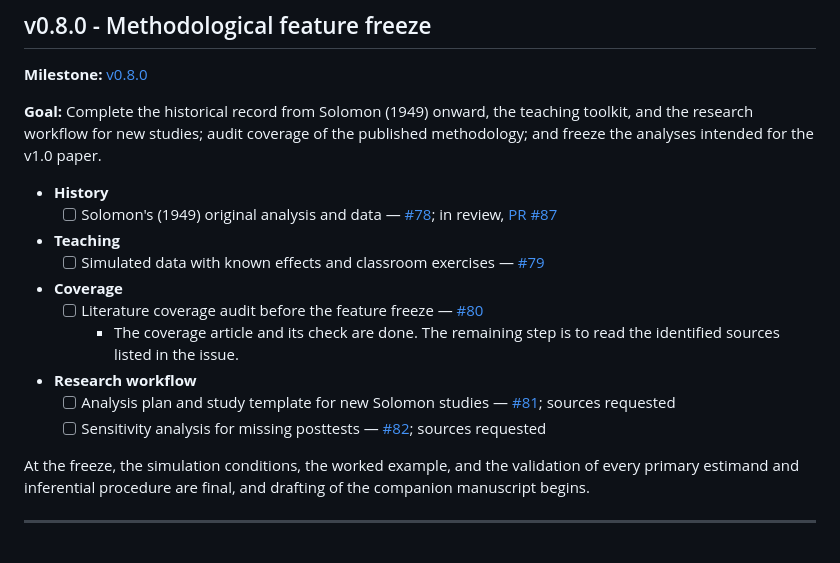
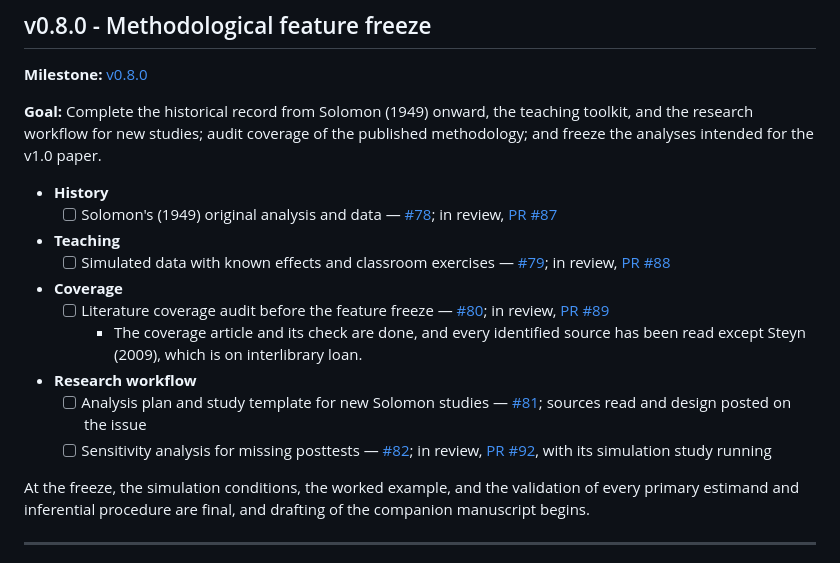
Before and after one commit to JUhalt/solomonR, a Markdown page: ROADMAP.md, the part around the change. Drawn GitHub-style.

Commit message:
Bring the v0.8 roadmap entries up to date (#79-#82)
Co-Authored-By: Claude Opus 5.5 <noreply@anthropic.com>

```diff
--- a/ROADMAP.md
+++ b/ROADMAP.md
@@ -323,14 +323,15 @@ for the v1.0 paper.
 - **History**
   - [ ] Solomon's (1949) original analysis and data — [#78](https://github.com/JUhalt/solomonR/issues/78); in review, [PR #87](https://github.com/JUhalt/solomonR/pull/87)
 - **Teaching**
-  - [ ] Simulated data with known effects and classroom exercises — [#79](https://github.com/JUhalt/solomonR/issues/79)
+  - [ ] Simulated data with known effects and classroom exercises — [#79](https://github.com/JUhalt/solomonR/issues/79); in review, [PR #88](https://github.com/JUhalt/solomonR/pull/88)
 - **Coverage**
-  - [ ] Literature coverage audit before the feature freeze — [#80](https://github.com/JUhalt/solomonR/issues/80)
-    - The coverage article and its check are done. The remaining step is
-      to read the identified sources listed in the issue.
+  - [ ] Literature coverage audit before the feature freeze — [#80](https://github.com/JUhalt/solomonR/issues/80); in review, [PR #89](https://github.com/JUhalt/solomonR/pull/89)
+    - The coverage article and its check are done, and every identified
+      source has been read except Steyn (2009), which is on interlibrary
+      loan.
 - **Research workflow**
-  - [ ] Analysis plan and study template for new Solomon studies — [#81](https://github.com/JUhalt/solomonR/issues/81); sources requested
-  - [ ] Sensitivity analysis for missing posttests — [#82](https://github.com/JUhalt/solomonR/issues/82); sources requested
+  - [ ] Analysis plan and study template for new Solomon studies — [#81](https://github.com/JUhalt/solomonR/issues/81); sources read and design posted on the issue
+  - [ ] Sensitivity analysis for missing posttests — [#82](https://github.com/JUhalt/solomonR/issues/82); in review, [PR #92](https://github.com/JUhalt/solomonR/pull/92), with its simulation study running
 
 At the freeze, the simulation conditions, the worked example, and the
 validation of every primary estimand and inferential procedure are
```
